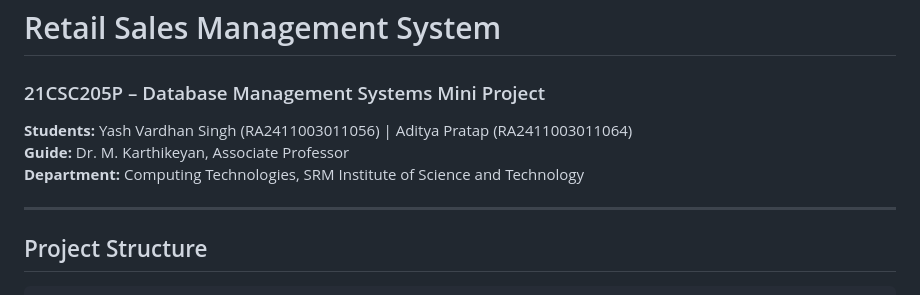
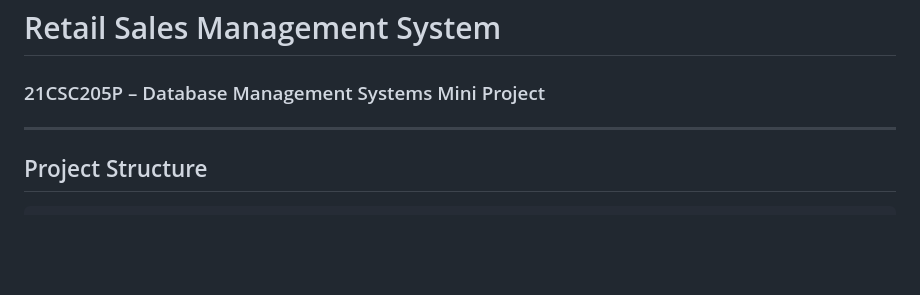
Before and after one commit to ap4778/Retail-Sales-Management-System, a Markdown page: README.md, the part around the change. Drawn GitHub-style; blank space fills up the shorter version.

Commit message:
Update README to remove personal information
Removed student and guide information from the README.

```diff
--- a/README.md
+++ b/README.md
@@ -1,9 +1,6 @@
 # Retail Sales Management System
 ### 21CSC205P – Database Management Systems Mini Project
 
-**Students:** Yash Vardhan Singh (RA2411003011056) | Aditya Pratap (RA2411003011064)
-**Guide:** Dr. M. Karthikeyan, Associate Professor
-**Department:** Computing Technologies, SRM Institute of Science and Technology
 
 ---
 
```
